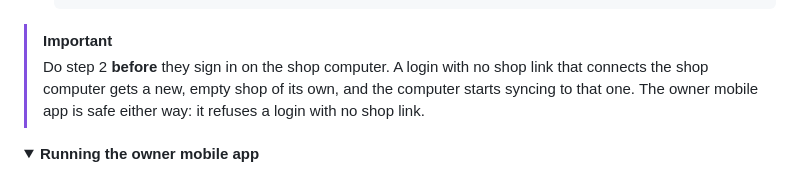
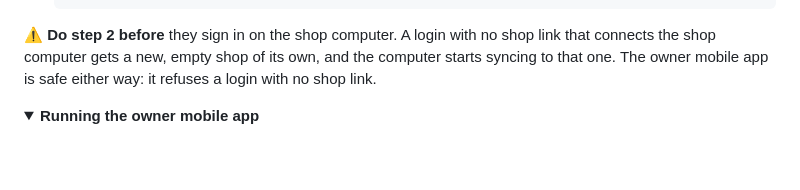
Before and after one commit to HeeJinn/skirt_tee_studio, a Markdown page: README.md, the part around the change. Drawn GitHub-style; folded sections open; blank space fills up the shorter version.

Commit message:
Show the second-owner warning as plain text, since alerts don't render in a collapsed section
Co-Authored-By: Claude Opus 5.5 <noreply@anthropic.com>

````diff
--- a/README.md
+++ b/README.md
@@ -165,8 +165,7 @@ The first owner to connect the shop computer creates the shop in the cloud. Any
    returning shop_id, role;
    ```
 
-> [!IMPORTANT]
-> Do step 2 **before** they sign in on the shop computer. A login with no shop link that connects the shop computer gets a new, empty shop of its own, and the computer starts syncing to that one. The owner mobile app is safe either way: it refuses a login with no shop link.
+⚠️ **Do step 2 before** they sign in on the shop computer. A login with no shop link that connects the shop computer gets a new, empty shop of its own, and the computer starts syncing to that one. The owner mobile app is safe either way: it refuses a login with no shop link.
 
 </details>
 
````
